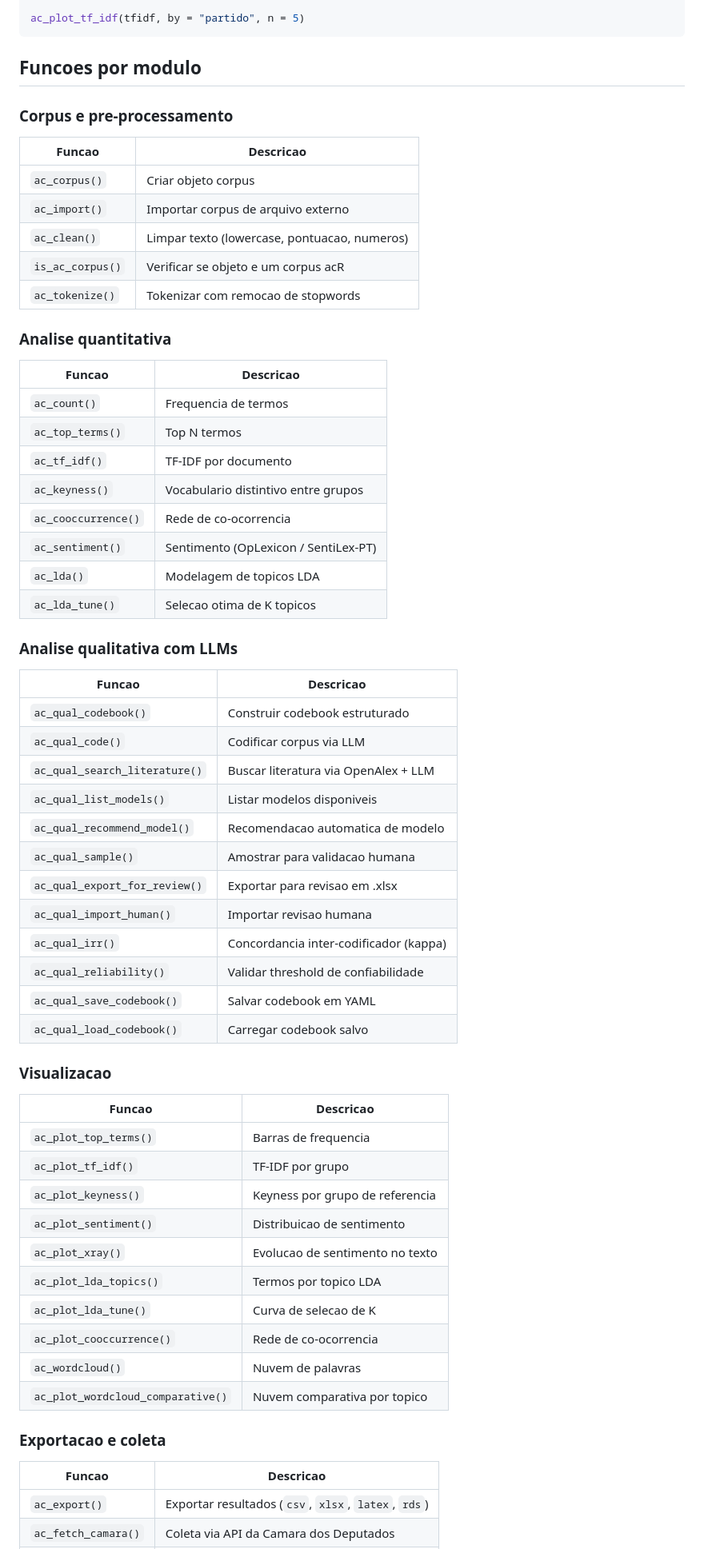
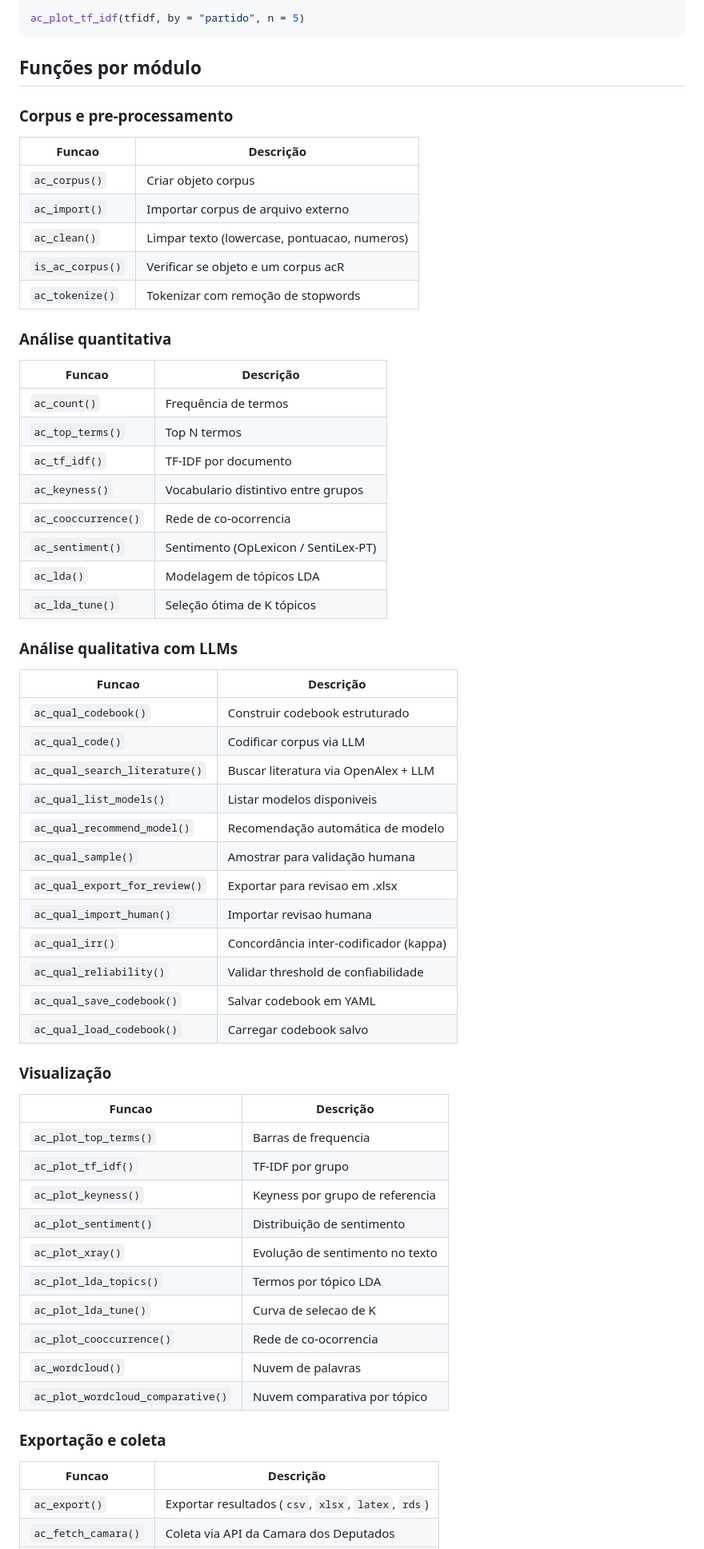
Before and after one commit to andersonheri/acR, a Markdown page: README.md, the part around one of its changes. Shown at 80% size. Drawn GitHub-style.

Commit message:
docs: README com acentos corrigidos

````diff
--- a/README.md
+++ b/README.md
@@ -118,66 +118,66 @@ tfidf |>
 ac_plot_tf_idf(tfidf, by = "partido", n = 5)
 ```
 
-## Funcoes por modulo
+## Funções por módulo
 
 ### Corpus e pre-processamento
 
-| Funcao | Descricao |
+| Funcao | Descrição |
 |--------|-----------|
 | `ac_corpus()` | Criar objeto corpus |
 | `ac_import()` | Importar corpus de arquivo externo |
 | `ac_clean()` | Limpar texto (lowercase, pontuacao, numeros) |
 | `is_ac_corpus()` | Verificar se objeto e um corpus acR |
-| `ac_tokenize()` | Tokenizar com remocao de stopwords |
+| `ac_tokenize()` | Tokenizar com remoção de stopwords |
 
-### Analise quantitativa
+### Análise quantitativa
 
-| Funcao | Descricao |
+| Funcao | Descrição |
 |--------|-----------|
-| `ac_count()` | Frequencia de termos |
+| `ac_count()` | Frequência de termos |
 | `ac_top_terms()` | Top N termos |
 | `ac_tf_idf()` | TF-IDF por documento |
 | `ac_keyness()` | Vocabulario distintivo entre grupos |
 | `ac_cooccurrence()` | Rede de co-ocorrencia |
 | `ac_sentiment()` | Sentimento (OpLexicon / SentiLex-PT) |
-| `ac_lda()` | Modelagem de topicos LDA |
-| `ac_lda_tune()` | Selecao otima de K topicos |
+| `ac_lda()` | Modelagem de tópicos LDA |
+| `ac_lda_tune()` | Seleção ótima de K tópicos |
 
-### Analise qualitativa com LLMs
+### Análise qualitativa com LLMs
 
-| Funcao | Descricao |
+| Funcao | Descrição |
 |--------|-----------|
 | `ac_qual_codebook()` | Construir codebook estruturado |
 | `ac_qual_code()` | Codificar corpus via LLM |
 | `ac_qual_search_literature()` | Buscar literatura via OpenAlex + LLM |
 | `ac_qual_list_models()` | Listar modelos disponiveis |
-| `ac_qual_recommend_model()` | Recomendacao automatica de modelo |
-| `ac_qual_sample()` | Amostrar para validacao humana |
+| `ac_qual_recommend_model()` | Recomendação automática de modelo |
+| `ac_qual_sample()` | Amostrar para validação humana |
 | `ac_qual_export_for_review()` | Exportar para revisao em .xlsx |
 | `ac_qual_import_human()` | Importar revisao humana |
-| `ac_qual_irr()` | Concordancia inter-codificador (kappa) |
+| `ac_qual_irr()` | Concordância inter-codificador (kappa) |
 | `ac_qual_reliability()` | Validar threshold de confiabilidade |
 | `ac_qual_save_codebook()` | Salvar codebook em YAML |
 | `ac_qual_load_codebook()` | Carregar codebook salvo |
 
-### Visualizacao
+### Visualização
 
-| Funcao | Descricao |
+| Funcao | Descrição |
 |--------|-----------|
 | `ac_plot_top_terms()` | Barras de frequencia |
 | `ac_plot_tf_idf()` | TF-IDF por grupo |
 | `ac_plot_keyness()` | Keyness por grupo de referencia |
-| `ac_plot_sentiment()` | Distribuicao de sentimento |
-| `ac_plot_xray()` | Evolucao de sentimento no texto |
-| `ac_plot_lda_topics()` | Termos por topico LDA |
+| `ac_plot_sentiment()` | Distribuição de sentimento |
+| `ac_plot_xray()` | Evolução de sentimento no texto |
+| `ac_plot_lda_topics()` | Termos por tópico LDA |
 | `ac_plot_lda_tune()` | Curva de selecao de K |
 | `ac_plot_cooccurrence()` | Rede de co-ocorrencia |
 | `ac_wordcloud()` | Nuvem de palavras |
-| `ac_plot_wordcloud_comparative()` | Nuvem comparativa por topico |
+| `ac_plot_wordcloud_comparative()` | Nuvem comparativa por tópico |
 
-### Exportacao e coleta
+### Exportação e coleta
 
-| Funcao | Descricao |
+| Funcao | Descrição |
 |--------|-----------|
 | `ac_export()` | Exportar resultados (`csv`, `xlsx`, `latex`, `rds`) |
 | `ac_fetch_camara()` | Coleta via API da Camara dos Deputados |
````
Also changed, not shown: other parts of README.md (+37 -37 lines).
